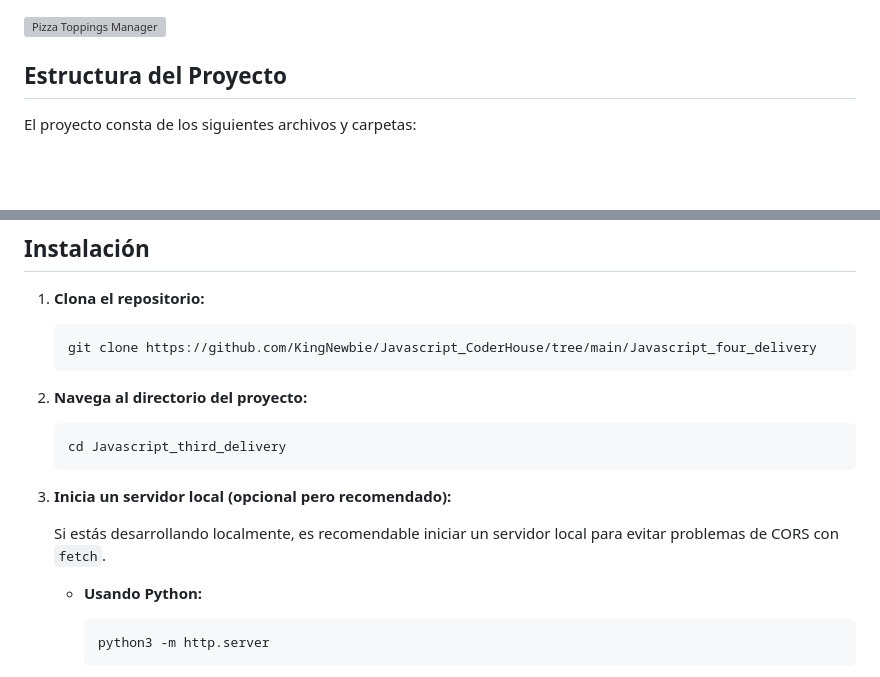
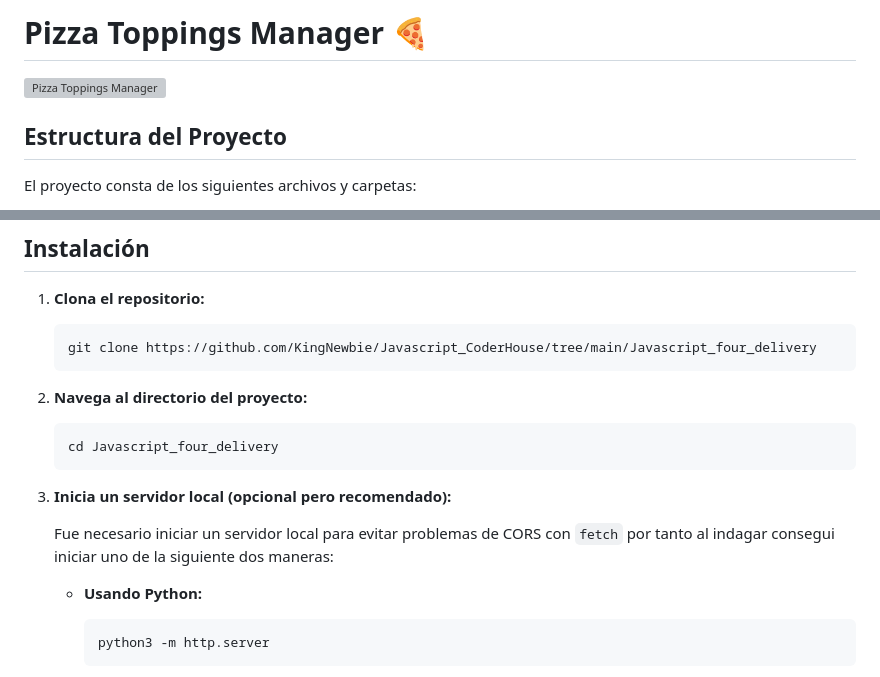
Before and after one commit to KingNewbie/Javascript_CoderHouse, a Markdown page: Javascript_four_delivery/README.md, 2 parts joined by grey strips. GitHub-like rendering; blank space fills up the shorter version; grey boxes are pictures that could not be loaded.

Commit message:
mejora de REAME.md

````diff
--- a/Javascript_four_delivery/README.md
+++ b/Javascript_four_delivery/README.md
@@ -1,3 +1,5 @@
+# Pizza Toppings Manager 🍕
+
 ![Pizza Toppings Manager](img/pizza_toppings_banner.png)
 
 ## Estructura del Proyecto
@@ -21,12 +23,12 @@ El proyecto consta de los siguientes archivos y carpetas:
 2. **Navega al directorio del proyecto:**
 
     ```bash
-    cd Javascript_third_delivery
+    cd Javascript_four_delivery
     ```
 
 3. **Inicia un servidor local (opcional pero recomendado):**
 
-    Si estás desarrollando localmente, es recomendable iniciar un servidor local para evitar problemas de CORS con `fetch`.
+    Fue necesario iniciar un servidor local para evitar problemas de CORS con `fetch` por tanto al indagar consegui iniciar uno de la siguiente dos maneras:
 
     - **Usando Python:**
 
````
